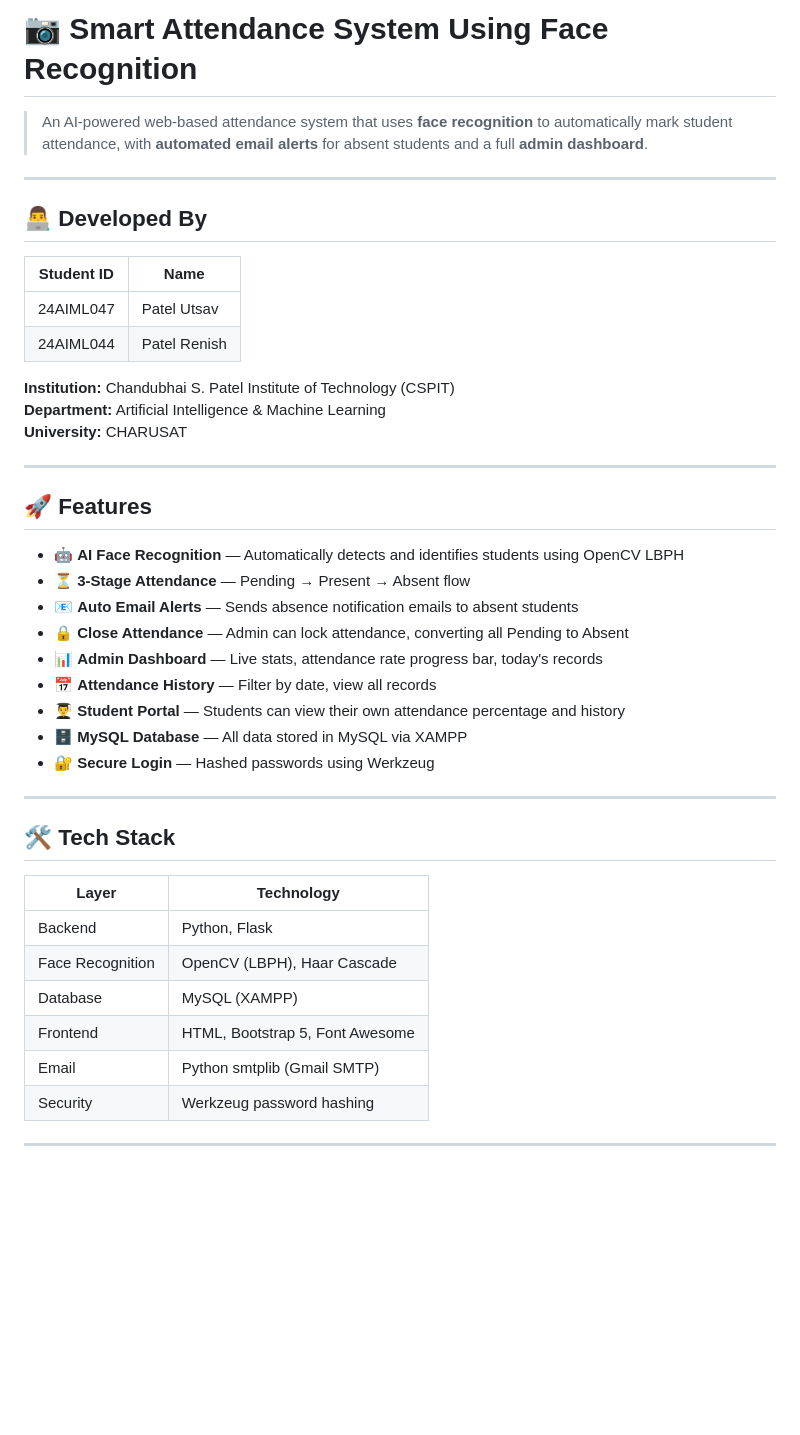
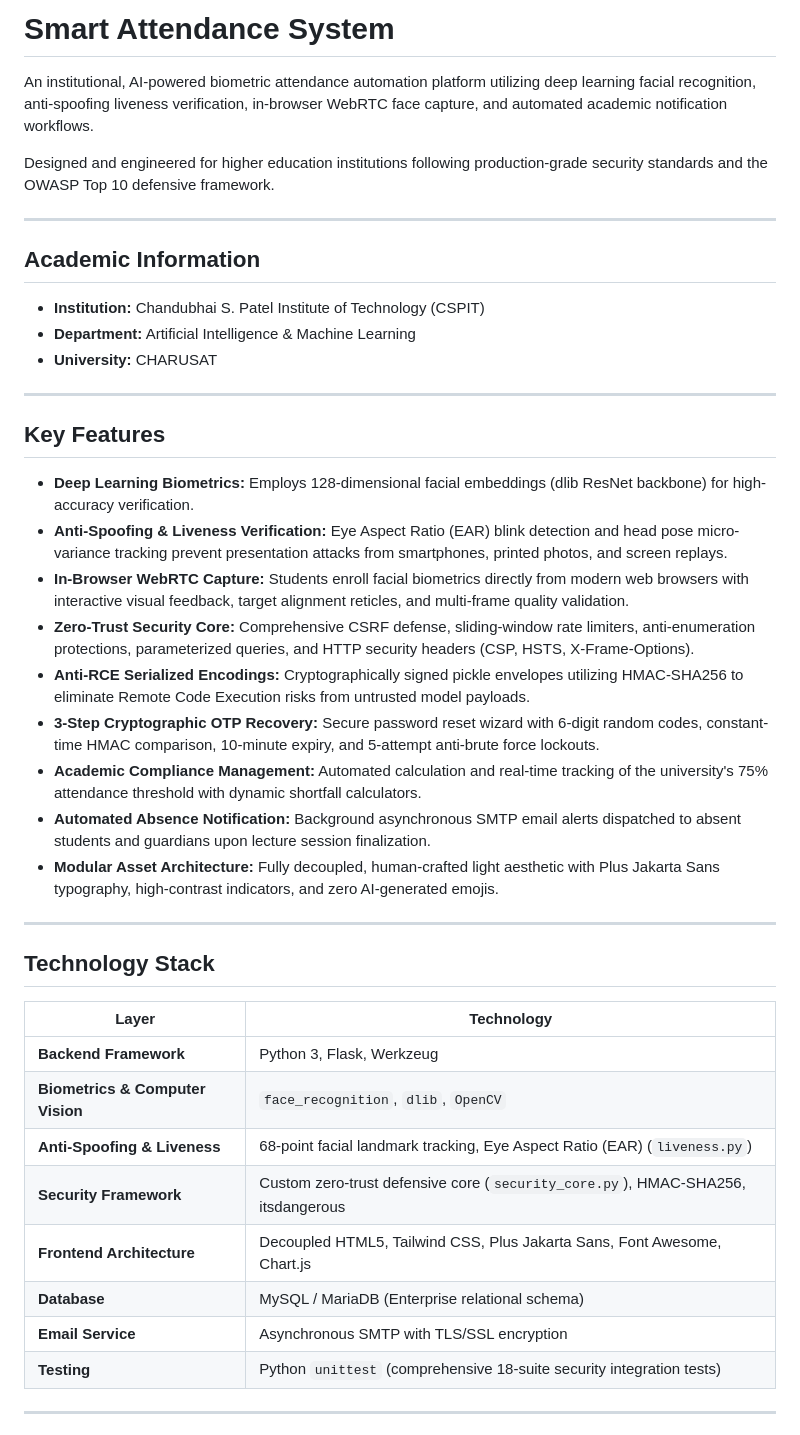
Before and after one commit to Utsav-047/Smart-Attendance-System, a Markdown page: README.md, the part around one of its changes. Drawn GitHub-style; blank space fills up the shorter version.

```diff
--- a/README.md
+++ b/README.md
@@ -1,46 +1,45 @@
-# 📷 Smart Attendance System Using Face Recognition
+# Smart Attendance System
 
-> An AI-powered web-based attendance system that uses **face recognition** to automatically mark student attendance, with **automated email alerts** for absent students and a full **admin dashboard**.
+An institutional, AI-powered biometric attendance automation platform utilizing deep learning facial recognition, anti-spoofing liveness verification, in-browser WebRTC face capture, and automated academic notification workflows.
+
+Designed and engineered for higher education institutions following production-grade security standards and the OWASP Top 10 defensive framework.
 
 ---
 
-## 👨‍💻 Developed By
+## Academic Information
 
-| Student ID | Name |
-|------------|------|
-| 24AIML047 | Patel Utsav |
-| 24AIML044 | Patel Renish |
-
-**Institution:** Chandubhai S. Patel Institute of Technology (CSPIT)
-**Department:** Artificial Intelligence & Machine Learning
-**University:** CHARUSAT
+- **Institution:** Chandubhai S. Patel Institute of Technology (CSPIT)
+- **Department:** Artificial Intelligence & Machine Learning
+- **University:** CHARUSAT
 
 ---
 
-## 🚀 Features
+## Key Features
 
-- 🤖 **AI Face Recognition** — Automatically detects and identifies students using OpenCV LBPH
-- ⏳ **3-Stage Attendance** — Pending → Present → Absent flow
-- 📧 **Auto Email Alerts** — Sends absence notification emails to absent students
-- 🔒 **Close Attendance** — Admin can lock attendance, converting all Pending to Absent
-- 📊 **Admin Dashboard** — Live stats, attendance rate progress bar, today's records
-- 📅 **Attendance History** — Filter by date, view all records
-- 👨‍🎓 **Student Portal** — Students can view their own attendance percentage and history
-- 🗄️ **MySQL Database** — All data stored in MySQL via XAMPP
-- 🔐 **Secure Login** — Hashed passwords using Werkzeug
+- **Deep Learning Biometrics:** Employs 128-dimensional facial embeddings (dlib ResNet backbone) for high-accuracy verification.
+- **Anti-Spoofing & Liveness Verification:** Eye Aspect Ratio (EAR) blink detection and head pose micro-variance tracking prevent presentation attacks from smartphones, printed photos, and screen replays.
+- **In-Browser WebRTC Capture:** Students enroll facial biometrics directly from modern web browsers with interactive visual feedback, target alignment reticles, and multi-frame quality validation.
+- **Zero-Trust Security Core:** Comprehensive CSRF defense, sliding-window rate limiters, anti-enumeration protections, parameterized queries, and HTTP security headers (CSP, HSTS, X-Frame-Options).
+- **Anti-RCE Serialized Encodings:** Cryptographically signed pickle envelopes utilizing HMAC-SHA256 to eliminate Remote Code Execution risks from untrusted model payloads.
+- **3-Step Cryptographic OTP Recovery:** Secure password reset wizard with 6-digit random codes, constant-time HMAC comparison, 10-minute expiry, and 5-attempt anti-brute force lockouts.
+- **Academic Compliance Management:** Automated calculation and real-time tracking of the university's 75% attendance threshold with dynamic shortfall calculators.
+- **Automated Absence Notification:** Background asynchronous SMTP email alerts dispatched to absent students and guardians upon lecture session finalization.
+- **Modular Asset Architecture:** Fully decoupled, human-crafted light aesthetic with Plus Jakarta Sans typography, high-contrast indicators, and zero AI-generated emojis.
 
 ---
 
-## 🛠️ Tech Stack
+## Technology Stack
 
 | Layer | Technology |
-|-------|-----------|
-| Backend | Python, Flask |
-| Face Recognition | OpenCV (LBPH), Haar Cascade |
-| Database | MySQL (XAMPP) |
-| Frontend | HTML, Bootstrap 5, Font Awesome |
-| Email | Python smtplib (Gmail SMTP) |
-| Security | Werkzeug password hashing |
+|---|---|
+| **Backend Framework** | Python 3, Flask, Werkzeug |
+| **Biometrics & Computer Vision** | `face_recognition`, `dlib`, `OpenCV` |
+| **Anti-Spoofing & Liveness** | 68-point facial landmark tracking, Eye Aspect Ratio (EAR) (`liveness.py`) |
+| **Security Framework** | Custom zero-trust defensive core (`security_core.py`), HMAC-SHA256, itsdangerous |
+| **Frontend Architecture** | Decoupled HTML5, Tailwind CSS, Plus Jakarta Sans, Font Awesome, Chart.js |
+| **Database** | MySQL / MariaDB (Enterprise relational schema) |
+| **Email Service** | Asynchronous SMTP with TLS/SSL encryption |
+| **Testing** | Python `unittest` (comprehensive 18-suite security integration tests) |
 
 ---
 
```
Also changed, not shown: other parts of README.md (+139 -174 lines).
